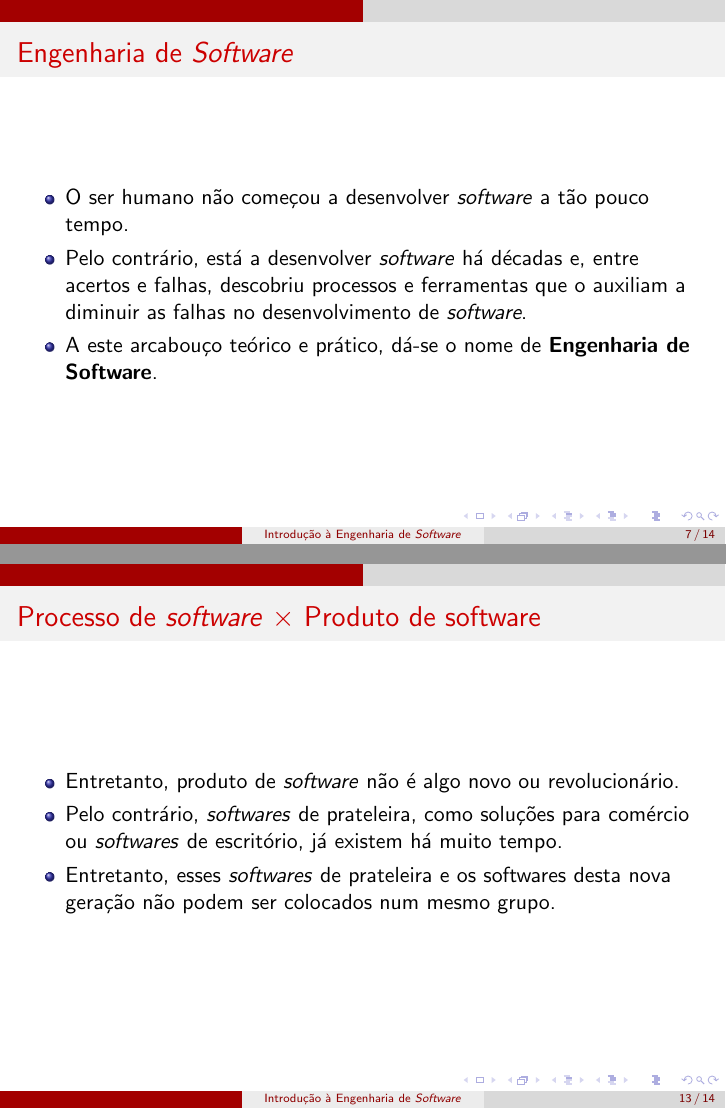
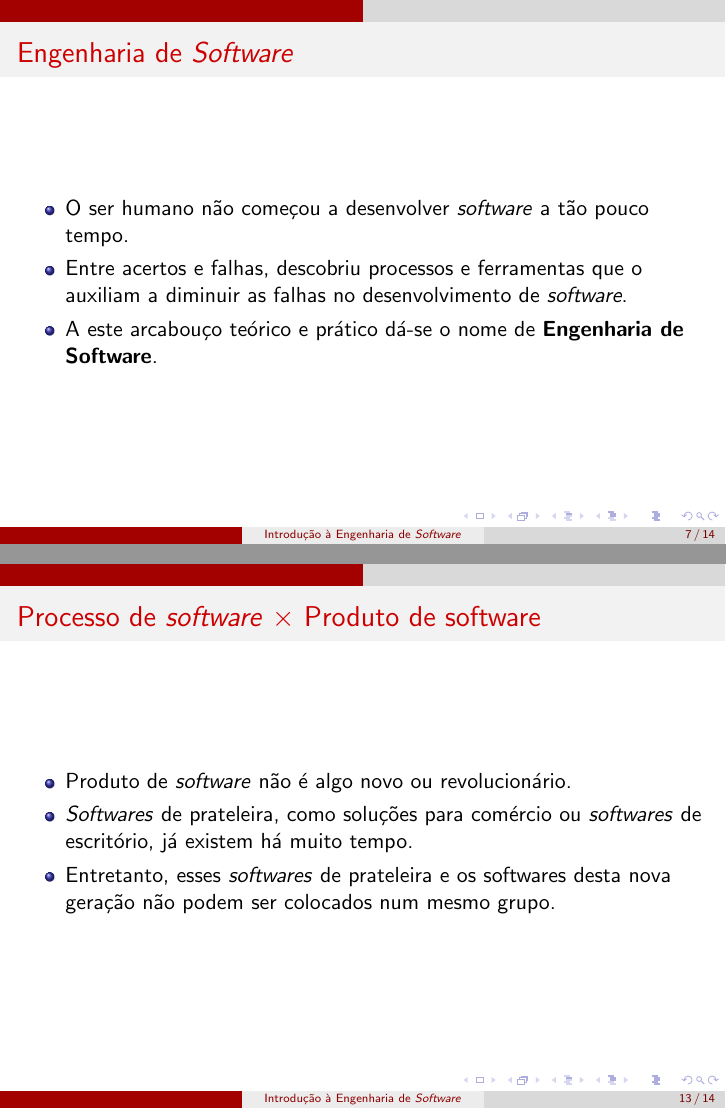
Before and after one commit to artusblzn/aulas, LaTeX slides (engenharia_de_software/introducao_a_engenharia_de_software/slides/aula.tex): pages 7 and 13 of 14, joined at a grey line. Compiled offline with pdfLaTeX.

Commit message:
Advérbios e loc adverbiais retiradas.
Solves: #33

```diff
--- a/engenharia_de_software/introducao_a_engenharia_de_software/slides/aula.tex
+++ b/engenharia_de_software/introducao_a_engenharia_de_software/slides/aula.tex
@@ -72,8 +72,8 @@
       \frametitle{Engenharia de \textit{Software}}
       \begin{itemize}
         \item O ser humano não começou a desenvolver \textit{software} a tão pouco tempo.
-        \item Pelo contrário, está a desenvolver \textit{software} há décadas e, entre acertos e falhas, descobriu processos e ferramentas que o auxiliam a diminuir as falhas no desenvolvimento de \textit{software}.
-        \item A este arcabouço teórico e prático, dá-se o nome de \textbf{Engenharia de \textit{Software}}.
+        \item Entre acertos e falhas, descobriu processos e ferramentas que o auxiliam a diminuir as falhas no desenvolvimento de \textit{software}.
+        \item A este arcabouço teórico e prático dá-se o nome de \textbf{Engenharia de \textit{Software}}.
       \end{itemize}
    \end{frame}
 
@@ -133,8 +133,8 @@
     \begin{frame}
       \frametitle{Processo de \textit{software} $\times$ Produto de software}
       \begin{itemize}
-        \item Entretanto, produto de \textit{software} não é algo novo ou revolucionário.
-        \item Pelo contrário, \textit{softwares} de prateleira, como soluções para comércio ou \textit{softwares} de escritório, já existem há muito tempo.
+        \item Produto de \textit{software} não é algo novo ou revolucionário.
+        \item \textit{Softwares} de prateleira, como soluções para comércio ou \textit{softwares} de escritório, já existem há muito tempo.
         \item Entretanto, esses \textit{softwares} de prateleira e os softwares desta nova geração não podem ser colocados num mesmo grupo.
       \end{itemize}
     \end{frame}
```
Also changed, not shown: engenharia_de_software/introducao_a_engenharia_de_software/slides/aula.pdf, engenharia_de_software/introducao_a_engenharia_de_software/slides/aula.tex (10 more changed lines).
